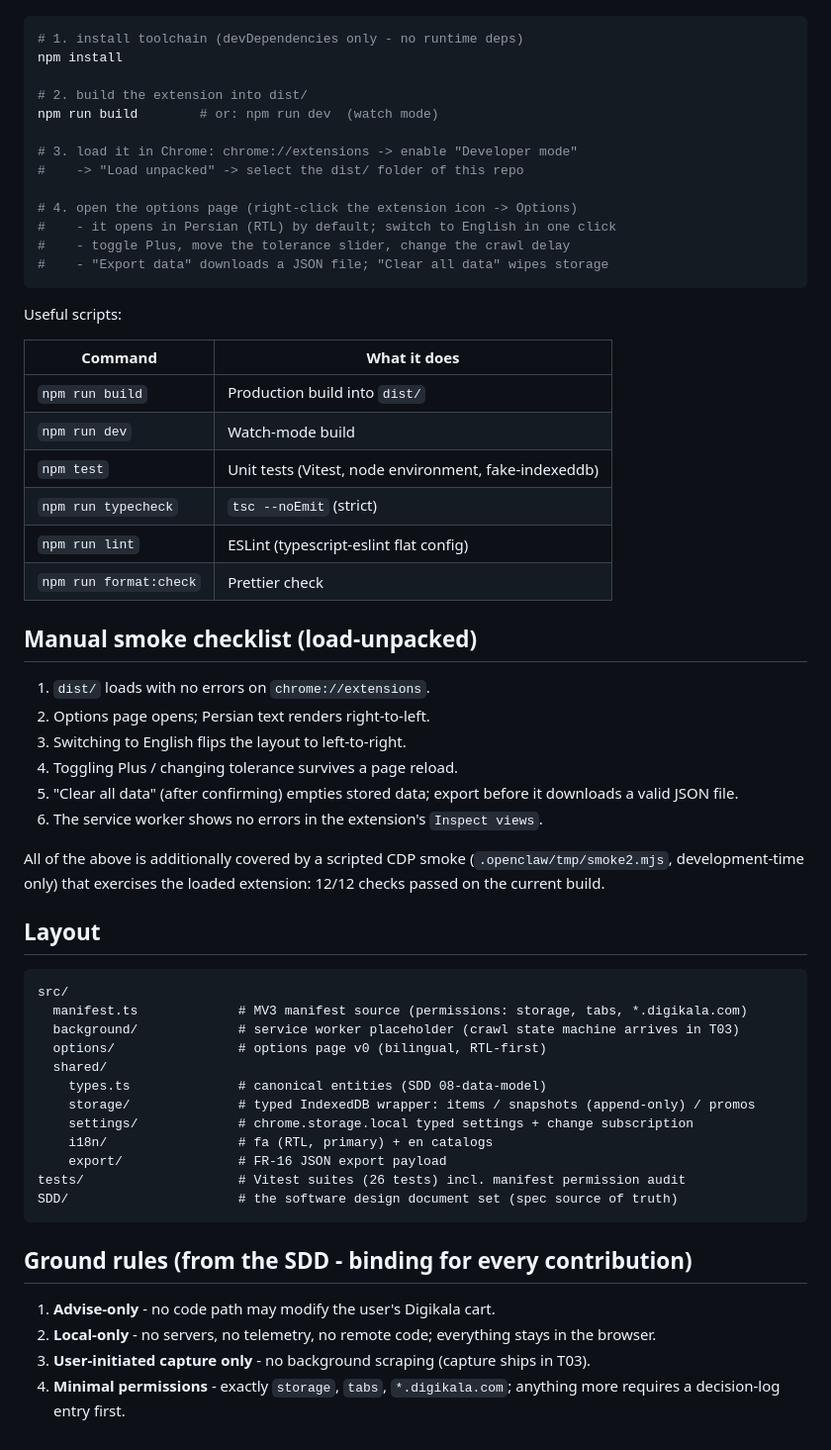
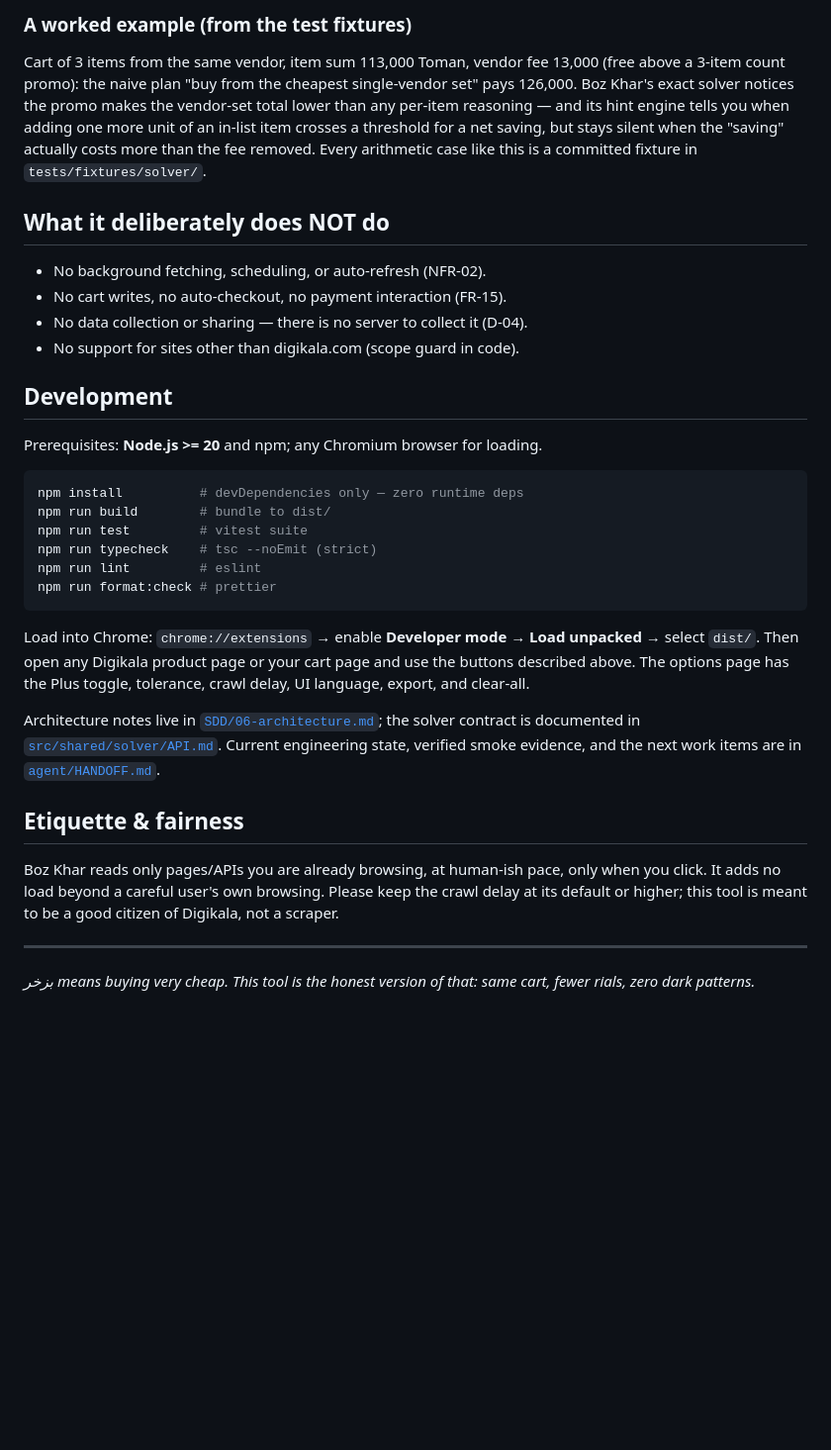
Before and after one commit to SudoScraTchY/BozKhar, a Markdown page: README.md, the part around one of its changes. Shown at 99% size. Rendered like a GitHub page; blank space fills up the shorter version.

Commit message:
docs: bilingual readme - boz khar identity, product story, accounted use cases (FR-01..FR-16 map)

````diff
--- a/README.md
+++ b/README.md
@@ -15,66 +106,52 @@ Prerequisites: **Node.js >= 20** and npm. Chrome or any Chromium browser.
+### A worked example (from the test fixtures)
+
+Cart of 3 items from the same vendor, item sum 113,000 Toman, vendor fee
+13,000 (free above a 3-item count promo): the naive plan "buy from the
+cheapest single-vendor set" pays 126,000. Boz Khar's exact solver notices the
+promo makes the vendor-set total lower than any per-item reasoning — and its
+hint engine tells you when adding one more unit of an in-list item crosses a
+threshold for a net saving, but stays silent when the "saving" actually
+costs more than the fee removed. Every arithmetic case like this is a
+committed fixture in `tests/fixtures/solver/`.
+
+## What it deliberately does NOT do
+
+- No background fetching, scheduling, or auto-refresh (NFR-02).
+- No cart writes, no auto-checkout, no payment interaction (FR-15).
+- No data collection or sharing — there is no server to collect it (D-04).
+- No support for sites other than digikala.com (scope guard in code).
+
+## Development
+
+Prerequisites: **Node.js >= 20** and npm; any Chromium browser for loading.
 
 ```bash
-# 1. install toolchain (devDependencies only - no runtime deps)
-npm install
-
-# 2. build the extension into dist/
-npm run build        # or: npm run dev  (watch mode)
-
-# 3. load it in Chrome: chrome://extensions -> enable "Developer mode"
-#    -> "Load unpacked" -> select the dist/ folder of this repo
-
-# 4. open the options page (right-click the extension icon -> Options)
-#    - it opens in Persian (RTL) by default; switch to English in one click
-#    - toggle Plus, move the tolerance slider, change the crawl delay
-#    - "Export data" downloads a JSON file; "Clear all data" wipes storage
+npm install          # devDependencies only — zero runtime deps
+npm run build        # bundle to dist/
+npm run test         # vitest suite
+npm run typecheck    # tsc --noEmit (strict)
+npm run lint         # eslint
+npm run format:check # prettier
 ```
 
-Useful scripts:
+Load into Chrome: `chrome://extensions` → enable **Developer mode** →
+**Load unpacked** → select `dist/`. Then open any Digikala product page or
+your cart page and use the buttons described above. The options page has the
+Plus toggle, tolerance, crawl delay, UI language, export, and clear-all.
 
-| Command | What it does |
-|---|---|
-| `npm run build` | Production build into `dist/` |
-| `npm run dev` | Watch-mode build |
-| `npm test` | Unit tests (Vitest, node environment, fake-indexeddb) |
-| `npm run typecheck` | `tsc --noEmit` (strict) |
-| `npm run lint` | ESLint (typescript-eslint flat config) |
-| `npm run format:check` | Prettier check |
+Architecture notes live in [`SDD/06-architecture.md`](SDD/06-architecture.md);
+the solver contract is documented in [`src/shared/solver/API.md`](src/shared/solver/API.md).
+Current engineering state, verified smoke evidence, and the next work items
+are in [`agent/HANDOFF.md`](agent/HANDOFF.md).
 
-## Manual smoke checklist (load-unpacked)
+## Etiquette & fairness
 
-1. `dist/` loads with no errors on `chrome://extensions`.
-2. Options page opens; Persian text renders right-to-left.
-3. Switching to English flips the layout to left-to-right.
-4. Toggling Plus / changing tolerance survives a page reload.
-5. "Clear all data" (after confirming) empties stored data; export before it downloads a valid JSON file.
-6. The service worker shows no errors in the extension's `Inspect views`.
+Boz Khar reads only pages/APIs you are already browsing, at human-ish pace,
+only when you click. It adds no load beyond a careful user's own browsing.
+Please keep the crawl delay at its default or higher; this tool is meant to
+be a good citizen of Digikala, not a scraper.
 
-All of the above is additionally covered by a scripted CDP smoke
-(`.openclaw/tmp/smoke2.mjs`, development-time only) that exercises the
-loaded extension: 12/12 checks passed on the current build.
+---
 
-## Layout
-
-```
-src/
-  manifest.ts             # MV3 manifest source (permissions: storage, tabs, *.digikala.com)
-  background/             # service worker placeholder (crawl state machine arrives in T03)
-  options/                # options page v0 (bilingual, RTL-first)
-  shared/
-    types.ts              # canonical entities (SDD 08-data-model)
-    storage/              # typed IndexedDB wrapper: items / snapshots (append-only) / promos
-    settings/             # chrome.storage.local typed settings + change subscription
-    i18n/                 # fa (RTL, primary) + en catalogs
-    export/               # FR-16 JSON export payload
-tests/                    # Vitest suites (26 tests) incl. manifest permission audit
-SDD/                      # the software design document set (spec source of truth)
-```
-
-## Ground rules (from the SDD - binding for every contribution)
-
-1. **Advise-only** - no code path may modify the user's Digikala cart.
-2. **Local-only** - no servers, no telemetry, no remote code; everything
-   stays in the browser.
-3. **User-initiated capture only** - no background scraping (capture ships in T03).
-4. **Minimal permissions** - exactly `storage`, `tabs`, `*.digikala.com`;
-   anything more requires a decision-log entry first.
+*بزخر means buying very cheap. This tool is the honest version of that: same
+cart, fewer rials, zero dark patterns.*
````
Also changed, not shown: other parts of README.md (+101 -10 lines).
